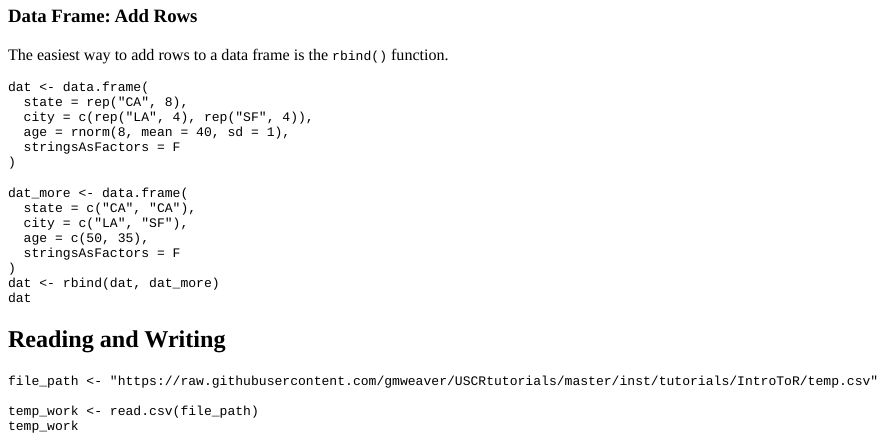
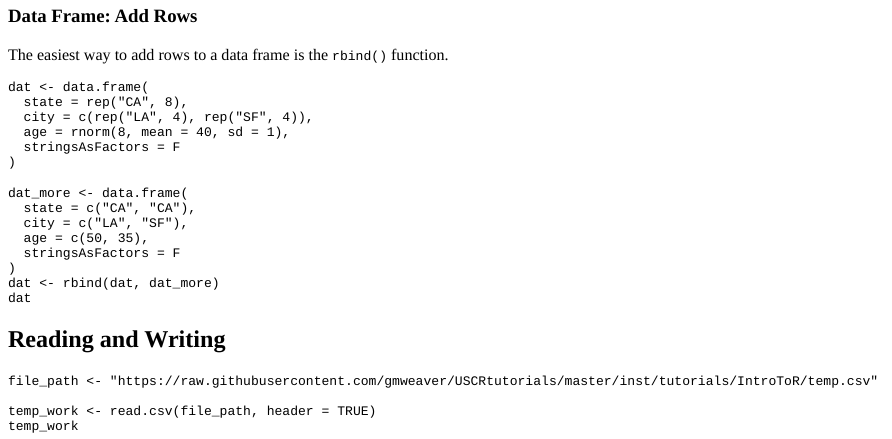
Before and after one commit to gmweaver/USCRtutorials, an R Markdown document (inst/tutorials/IntroToR/IntroToR.Rmd): the page in a window 1100 px wide, from 8820 px down. The pictures show the output file inst/tutorials/IntroToR/IntroToR.html that the author committed with the source, opened offline.

Commit message:
change read.csv

````diff
--- a/inst/tutorials/IntroToR/IntroToR.Rmd
+++ b/inst/tutorials/IntroToR/IntroToR.Rmd
@@ -594,6 +594,6 @@ dat
 ```{r read-data, exercise = TRUE}
 file_path <- "https://raw.githubusercontent.com/gmweaver/USCRtutorials/master/inst/tutorials/IntroToR/temp.csv"
 
-temp_work <- read.csv(file_path)
+temp_work <- read.csv(file_path, header = TRUE)
 temp_work
 ```
````
Also changed, not shown: inst/tutorials/IntroToR/IntroToR.html.
